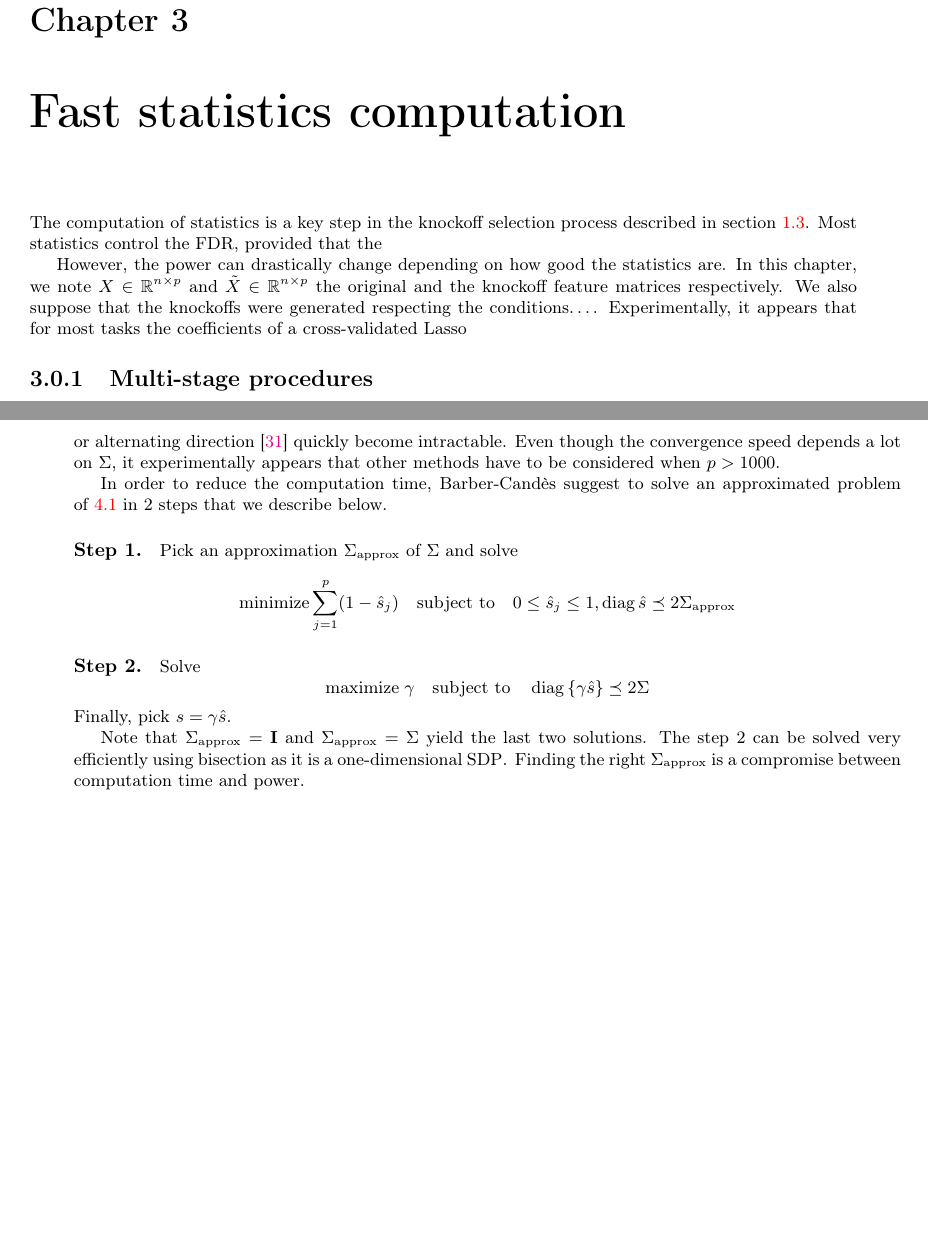
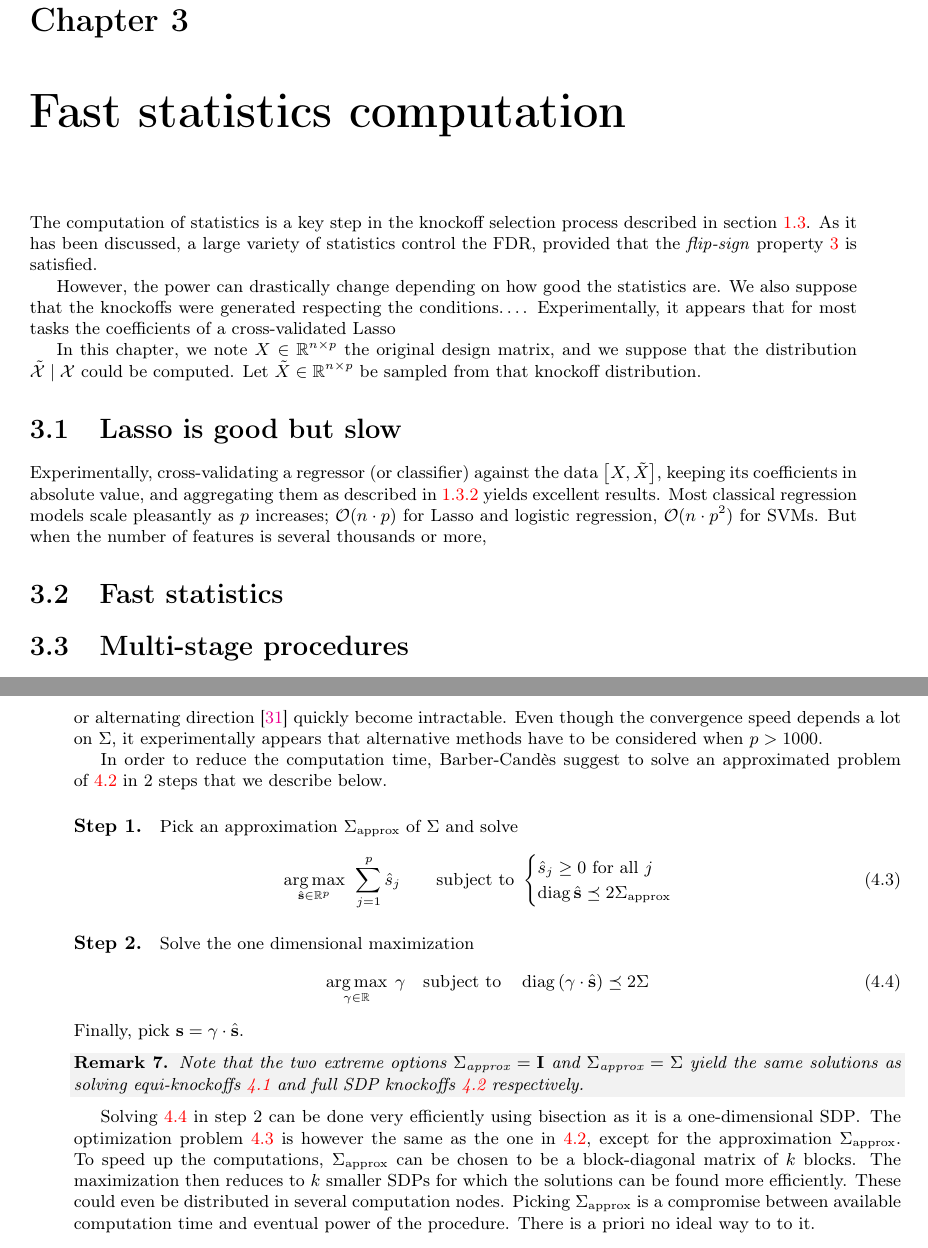
Before and after one commit to qrebjock/ms_thesis_tex, a LaTeX thesis (src/main.tex, which reads src/epfml.sty, src/main/fsc.tex, src/main/sdp.tex): two parts of pages 29 and 32 of 36, joined at a grey line, cut so that both start at the same text, the shorter picture padded with empty space. Compiled offline with pdfLaTeX.

Commit message:
Continuing

```diff
--- a/src/epfml.sty
+++ b/src/epfml.sty
@@ -178,7 +178,9 @@
   \providecommand{\fdrtarget}{q}
   \providecommand{\pvalue}{p}
   \providecommand{\covm}{\Sigma}
+  \providecommand{\covmapprox}{\Sigma_\text{approx}}
   \providecommand{\tcovm}{2\Sigma}
+  \providecommand{\tcovmapprox}{2\Sigma_\text{approx}}
   \newcommand\argdot{{\hspace{0.18em}\cdot\hspace{0.18em}}}
 
 
--- a/src/main/fsc.tex
+++ b/src/main/fsc.tex
@@ -1,15 +1,30 @@
 \chapter{Fast statistics computation}\label{ch:fsc}
 
 The computation of statistics is a key step in the knockoff selection process described in section~\ref{sec:knockoffs}.
-Most statistics control the FDR,
-provided that the
+As it has been discussed, a large variety of statistics control the FDR,
+provided that the \textit{flip-sign} property~\ref{def:flip_sign} is satisfied.
 
 However, the power can drastically change depending on how good the statistics are.
-In this chapter, we note $X \in \R^{n \times p}$ and $\tX \in \R^{n \times p}$ the original and the knockoff
-feature matrices respectively.
 We also suppose that the knockoffs were generated respecting the conditions\dots.
 Experimentally, it appears that for most tasks the coefficients of a cross-validated Lasso
 
-\subsection{Multi-stage procedures}\label{subsec:multi_stage}
+In this chapter, we note $X \in \R^{n \times p}$ the original design matrix,
+and we suppose that the distribution $\tcX \mid \cX$ could be computed.
+Let $\tX \in \R^{n \times p}$ be sampled from that knockoff distribution.
+
+\section{Lasso is good but slow}\label{sec:}
+
+Experimentally, cross-validating a regressor (or classifier) against the data $\big[ X, \tX \big]$,
+keeping its coefficients in absolute value,
+and aggregating them as described in~\ref{subsubsec:ksa} yields excellent results.
+Most classical regression models scale pleasantly as $p$ increases;
+$\cO(n \cdot p)$ for Lasso and logistic regression,
+$\cO(n \cdot p^2)$ for SVMs.
+But when the number of features is several thousands or more,
+
+
+\section{Fast statistics}\label{sec:a}
+
+\section{Multi-stage procedures}\label{sec:multi_stage}
 
 Multi-stage procedure~\cite{multi_stage_fdr}
--- a/src/main/sdp.tex
+++ b/src/main/sdp.tex
@@ -80,27 +80,41 @@ For larger values of $p$, even first order methods like
 SCS~\cite{sdp_scs} or alternating direction~\cite{sdp_admm}
 quickly become intractable.
 Even though the convergence speed depends a lot on $\covm$,
-it experimentally appears that other methods have to be considered when $p > 1000$.
+it experimentally appears that alternative methods have to be considered when $p > 1000$.
 
 In order to reduce the computation time,
 Barber-Candès suggest to solve an approximated problem of~\ref{eq:sdp} in 2 steps that we describe below.
 \paragraph*{Step 1.}
 Pick an approximation $\Sigma_\text{approx}$ of $\Sigma$ and solve
-\[
-    \text{minimize} \sum_{j = 1}^p (1 - \hat{s}_j)
+\begin{equation}\label{eq:sdp_approx}
+    \underset{\hat{\bs} \in \R^p}{\argmax}\;\,
+    \sum_{j = 1}^p \hat{s}_j
+    \qquad
+    \text{subject to } \begin{cases}
+        \hat{s}_j \geq 0\text{ for all } j\\
+        \diag \hat{\bs} \preceq \tcovmapprox
+    \end{cases}
+\end{equation}
+\paragraph*{Step 2.}
+Solve the one dimensional maximization
+\begin{equation}\label{eq:sdp_approx_1d}
+    \underset{\gamma \in \R}{\argmax}\;\,\gamma
     \quad\text{subject to}\quad
-    0 \leq \hat{s}_j \leq 1, \diag{\hat{s}} \preceq \tcovm_\text{approx}
-\]
-\paragraph*{Step 2.}
-Solve
-\[
-    \text{maximize}\;\gamma
-    \quad\text{subject to}\quad
-    \diag\left\{\gamma\hat{s}\right\} \preceq 2\Sigma
-\]
-Finally, pick $s = \gamma \hat{s}$.
+    \diag\left( \gamma \cdot \hat{\bs} \right) \preceq 2\Sigma
+\end{equation}
+Finally, pick $\bs = \gamma \cdot \hat{\bs}$.
 
-Note that $\Sigma_\text{approx} = \mI$ and $\Sigma_\text{approx} = \Sigma$ yield
-the last two solutions.
-The step 2 can be solved very efficiently using bisection as it is a one-dimensional SDP\@.
-Finding the right  $\Sigma_\text{approx}$ is a compromise between computation time and power.
+\begin{remark}
+    Note that the two extreme options $\covmapprox = \mI$ and $\covmapprox = \Sigma$ yield
+    the same solutions as solving equi-knockoffs~\ref{eq:equi} and full SDP knockoffs~\ref{eq:sdp} respectively.
+\end{remark}
+
+Solving~\ref{eq:sdp_approx_1d} in step 2 can be done very efficiently using bisection as it is a one-dimensional SDP\@.
+The optimization problem~\ref{eq:sdp_approx} is however the same as the one in~\ref{eq:sdp},
+except for the approximation $\covmapprox$.
+To speed up the computations,
+$\covmapprox$ can be chosen to be a block-diagonal matrix of $k$ blocks.
+The maximization then reduces to $k$ smaller SDPs for which the solutions can be found more efficiently.
+These could even be distributed in several computation nodes.
+Picking $\covmapprox$ is a compromise between available computation time and eventual power of the procedure.
+There is a priori no ideal way to to it.
```
Also changed, not shown: src/main.pdf, src/main/sdp.tex (10 more changed lines), 1 other file.
